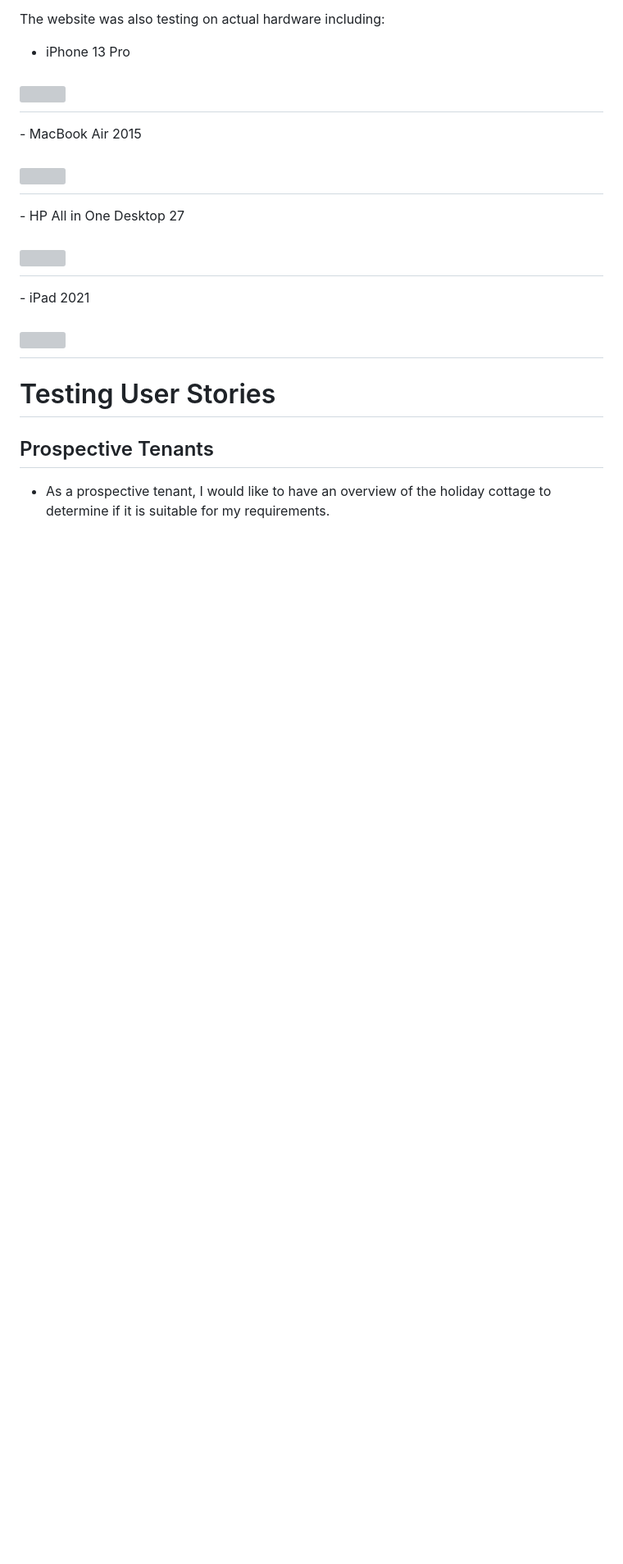
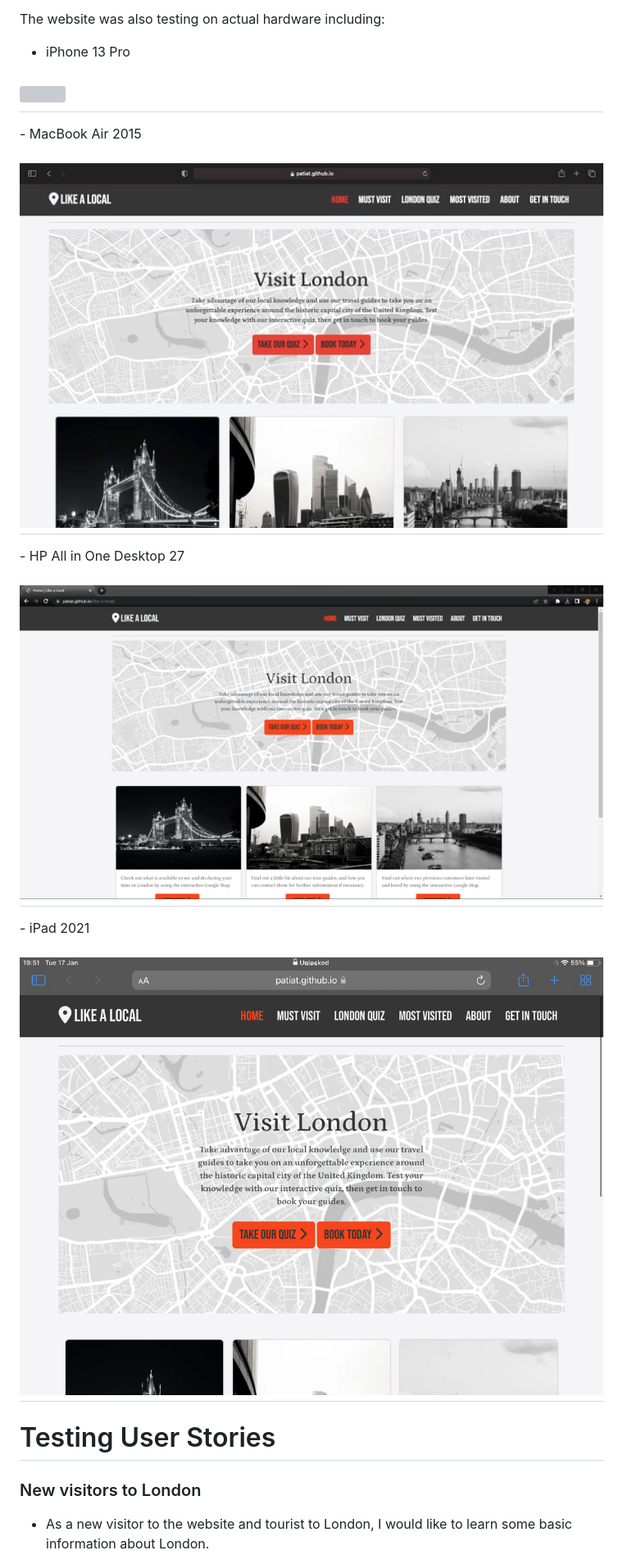
Before and after one commit to PATIAT/like-a-local, a Markdown page: TESTING.md, the part around the change printed below. Shown: that part at 82% size. GitHub-like rendering; pictures changed too: assets/testing/testing-hardware-hp27.png (added), assets/testing/testing-hardware-ipad2021.png (added), assets/testing/testing-hardware-mac2015.jpg (added); blank space fills up the shorter version; grey boxes are pictures that could not be loaded.

```diff
--- a/TESTING.md
+++ b/TESTING.md
@@ -232,13 +232,13 @@ The website was also testing on actual hardware including:
 - MacBook Air 2015
-<h2 align="left"><img src=""></h2>
+<h2 align="left"><img src="assets/testing/testing-hardware-mac2015.jpg"></h2>
 - HP All in One Desktop 27
-<h2 align="left"><img src=""></h2>
+<h2 align="left"><img src="assets/testing/testing-hardware-hp27.png"></h2>
 - iPad 2021
-<h2 align="left"><img src=""></h2>
+<h2 align="left"><img src="assets/testing/testing-hardware-ipad2021.png"></h2>
 
 # Testing User Stories
 
-## Prospective Tenants
+### New visitors to London
 
-* As a prospective tenant, I would like to have an overview of the holiday cottage to determine if it is suitable for my requirements.
+* As a new visitor to the website and tourist to London, I would like to learn some basic information about London.
 
```
Also changed, not shown: other parts of TESTING.md (+36 -54 lines), README.md (+4 -0 lines), 2 other files.
